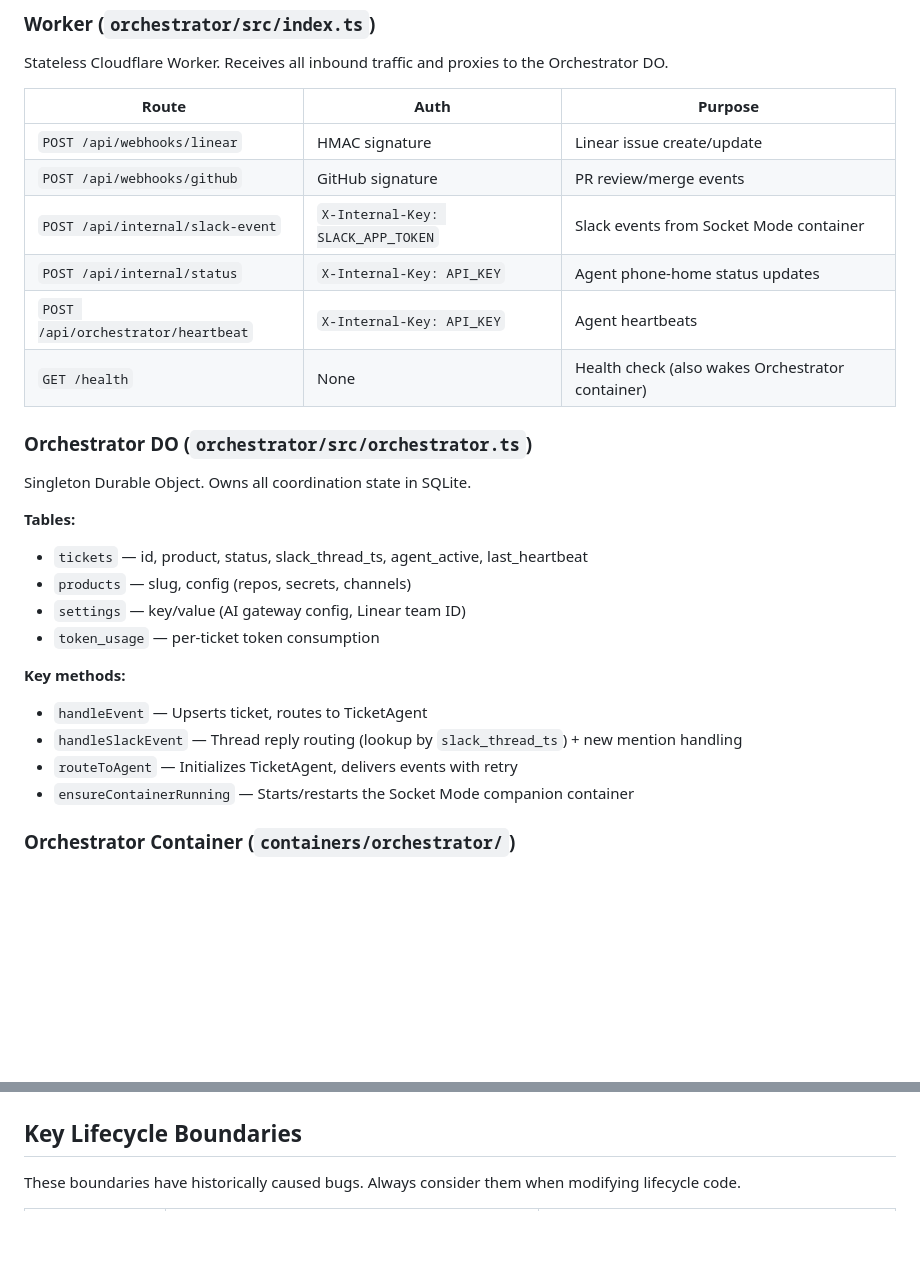
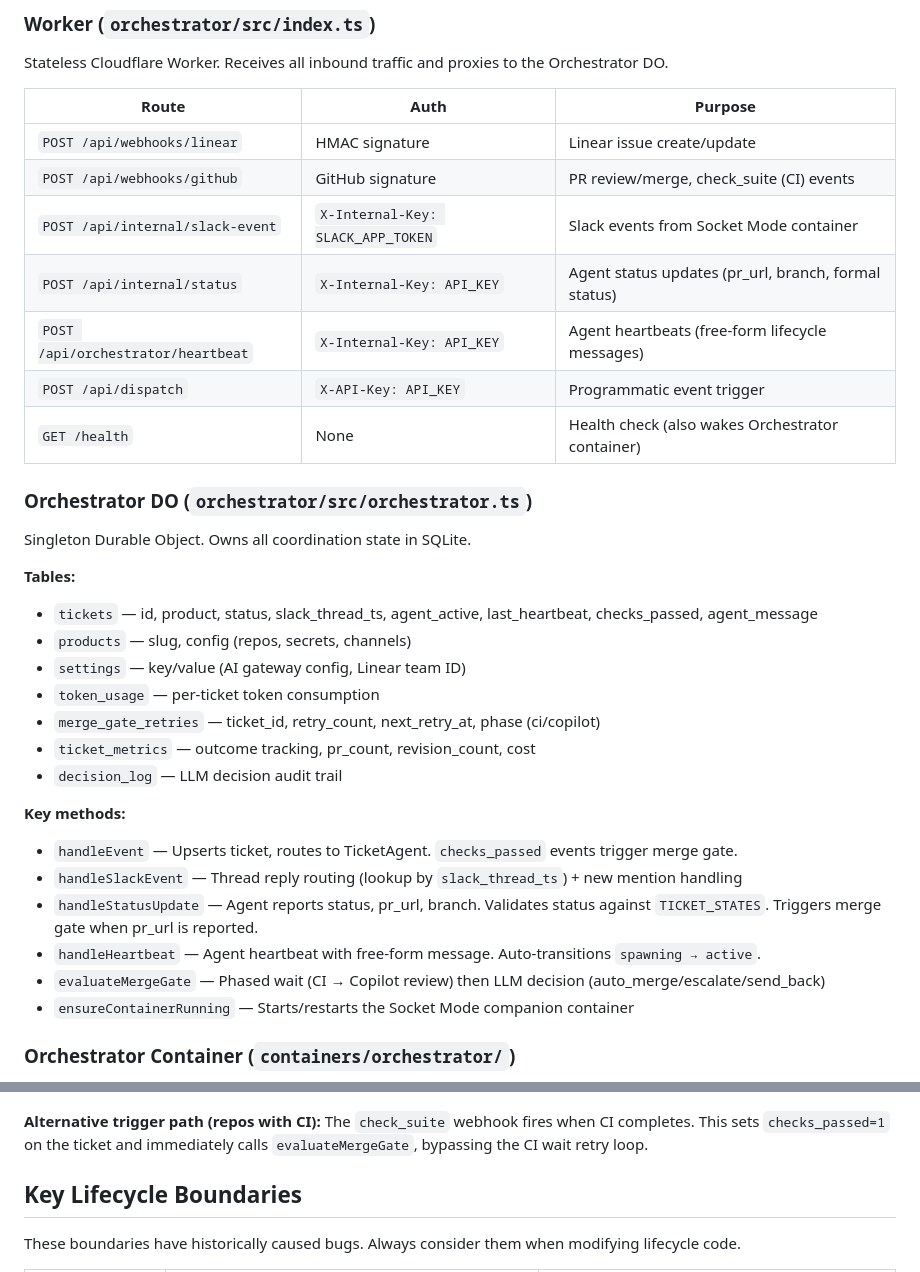
Before and after one commit to fryanpan/product-engineer, a Markdown page: docs/architecture/architecture.md, 2 parts joined by grey strips. Rendered like a GitHub page; blank space fills up the shorter version.

```diff
--- a/docs/architecture/architecture.md
+++ b/docs/architecture/architecture.md
@@ -48,10 +48,11 @@ Stateless Cloudflare Worker. Receives all inbound traffic and proxies to the Orc
 | Route | Auth | Purpose |
 |-------|------|---------|
 | `POST /api/webhooks/linear` | HMAC signature | Linear issue create/update |
-| `POST /api/webhooks/github` | GitHub signature | PR review/merge events |
+| `POST /api/webhooks/github` | GitHub signature | PR review/merge, check_suite (CI) events |
 | `POST /api/internal/slack-event` | `X-Internal-Key: SLACK_APP_TOKEN` | Slack events from Socket Mode container |
-| `POST /api/internal/status` | `X-Internal-Key: API_KEY` | Agent phone-home status updates |
-| `POST /api/orchestrator/heartbeat` | `X-Internal-Key: API_KEY` | Agent heartbeats |
+| `POST /api/internal/status` | `X-Internal-Key: API_KEY` | Agent status updates (pr_url, branch, formal status) |
+| `POST /api/orchestrator/heartbeat` | `X-Internal-Key: API_KEY` | Agent heartbeats (free-form lifecycle messages) |
+| `POST /api/dispatch` | `X-API-Key: API_KEY` | Programmatic event trigger |
 | `GET /health` | None | Health check (also wakes Orchestrator container) |
 
 ### Orchestrator DO (`orchestrator/src/orchestrator.ts`)
@@ -59,15 +60,20 @@ Stateless Cloudflare Worker. Receives all inbound traffic and proxies to the Orc
 Singleton Durable Object. Owns all coordination state in SQLite.
 
 **Tables:**
-- `tickets` — id, product, status, slack_thread_ts, agent_active, last_heartbeat
+- `tickets` — id, product, status, slack_thread_ts, agent_active, last_heartbeat, checks_passed, agent_message
 - `products` — slug, config (repos, secrets, channels)
 - `settings` — key/value (AI gateway config, Linear team ID)
 - `token_usage` — per-ticket token consumption
+- `merge_gate_retries` — ticket_id, retry_count, next_retry_at, phase (ci/copilot)
+- `ticket_metrics` — outcome tracking, pr_count, revision_count, cost
+- `decision_log` — LLM decision audit trail
 
 **Key methods:**
-- `handleEvent` — Upserts ticket, routes to TicketAgent
+- `handleEvent` — Upserts ticket, routes to TicketAgent. `checks_passed` events trigger merge gate.
 - `handleSlackEvent` — Thread reply routing (lookup by `slack_thread_ts`) + new mention handling
-- `routeToAgent` — Initializes TicketAgent, delivers events with retry
+- `handleStatusUpdate` — Agent reports status, pr_url, branch. Validates status against `TICKET_STATES`. Triggers merge gate when pr_url is reported.
+- `handleHeartbeat` — Agent heartbeat with free-form message. Auto-transitions `spawning → active`.
+- `evaluateMergeGate` — Phased wait (CI → Copilot review) then LLM decision (auto_merge/escalate/send_back)
 - `ensureContainerRunning` — Starts/restarts the Socket Mode companion container
 
 ### Orchestrator Container (`containers/orchestrator/`)
@@ -202,3 +254,5 @@ sequenceDiagram
+**Alternative trigger path (repos with CI):** The `check_suite` webhook fires when CI completes. This sets `checks_passed=1` on the ticket and immediately calls `evaluateMergeGate`, bypassing the CI wait retry loop.
+
 ## Key Lifecycle Boundaries
 
 These boundaries have historically caused bugs. Always consider them when modifying lifecycle code.
```
Also changed, not shown: other parts of docs/architecture/architecture.md (+46 -0 lines), docs/deployment-safety.md (+10 -0 lines), docs/process/learnings.md (+14 -0 lines).
